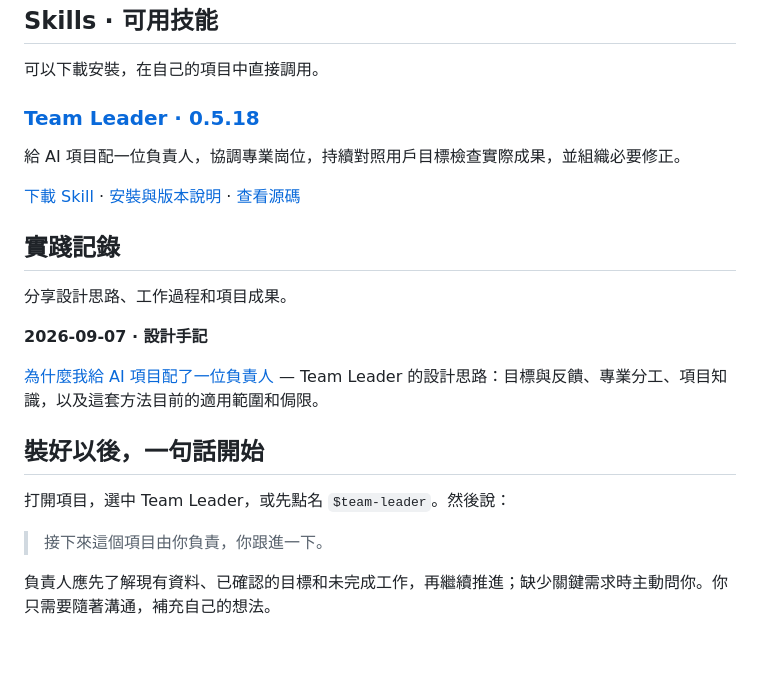
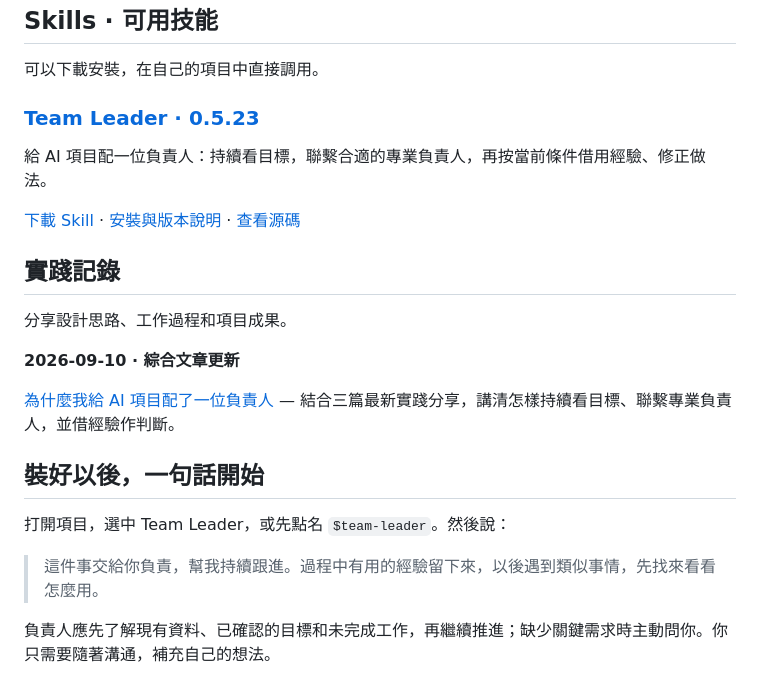
Before and after one commit to aidesign996/ai-practice, a Markdown page: README.zh-Hant.md, the part around the change. Rendered like a GitHub page; blank space fills up the shorter version.

Commit message:
Update practice index for integrated article and 0.5.23

```diff
--- a/README.zh-Hant.md
+++ b/README.zh-Hant.md
@@ -10,9 +10,9 @@
 
 可以下載安裝，在自己的項目中直接調用。
 
-### [Team Leader · 0.5.18](https://github.com/aidesign996/team-leader/blob/main/README.zh-Hant.md)
+### [Team Leader · 0.5.23](https://github.com/aidesign996/team-leader/blob/main/README.zh-Hant.md)
 
-給 AI 項目配一位負責人，協調專業崗位，持續對照用戶目標檢查實際成果，並組織必要修正。
+給 AI 項目配一位負責人：持續看目標，聯繫合適的專業負責人，再按當前條件借用經驗、修正做法。
 
 [下載 Skill](https://github.com/aidesign996/team-leader/releases/latest) · [安裝與版本說明](https://github.com/aidesign996/team-leader/releases/latest) · [查看源碼](https://github.com/aidesign996/team-leader/tree/main/team-leader)
 
@@ -20,15 +20,15 @@
 
 分享設計思路、工作過程和項目成果。
 
-**2026-09-07 · 設計手記**
+**2026-09-10 · 綜合文章更新**
 
-[為什麼我給 AI 項目配了一位負責人](https://aidesign996.github.io/ai-practice/team-leader/article-preview.zh-hant.html) — Team Leader 的設計思路：目標與反饋、專業分工、項目知識，以及這套方法目前的適用範圍和侷限。
+[為什麼我給 AI 項目配了一位負責人](https://aidesign996.github.io/ai-practice/team-leader/article-preview.zh-hant.html) — 結合三篇最新實踐分享，講清怎樣持續看目標、聯繫專業負責人，並借經驗作判斷。
 
 ## 裝好以後，一句話開始
 
 打開項目，選中 Team Leader，或先點名 `$team-leader`。然後說：
 
-> 接下來這個項目由你負責，你跟進一下。
+> 這件事交給你負責，幫我持續跟進。過程中有用的經驗留下來，以後遇到類似事情，先找來看看怎麼用。
 
 負責人應先了解現有資料、已確認的目標和未完成工作，再繼續推進；缺少關鍵需求時主動問你。你只需要隨著溝通，補充自己的想法。
 
```
Also changed, not shown: README.md (+5 -5 lines), README.zh-CN.md (+5 -5 lines).
